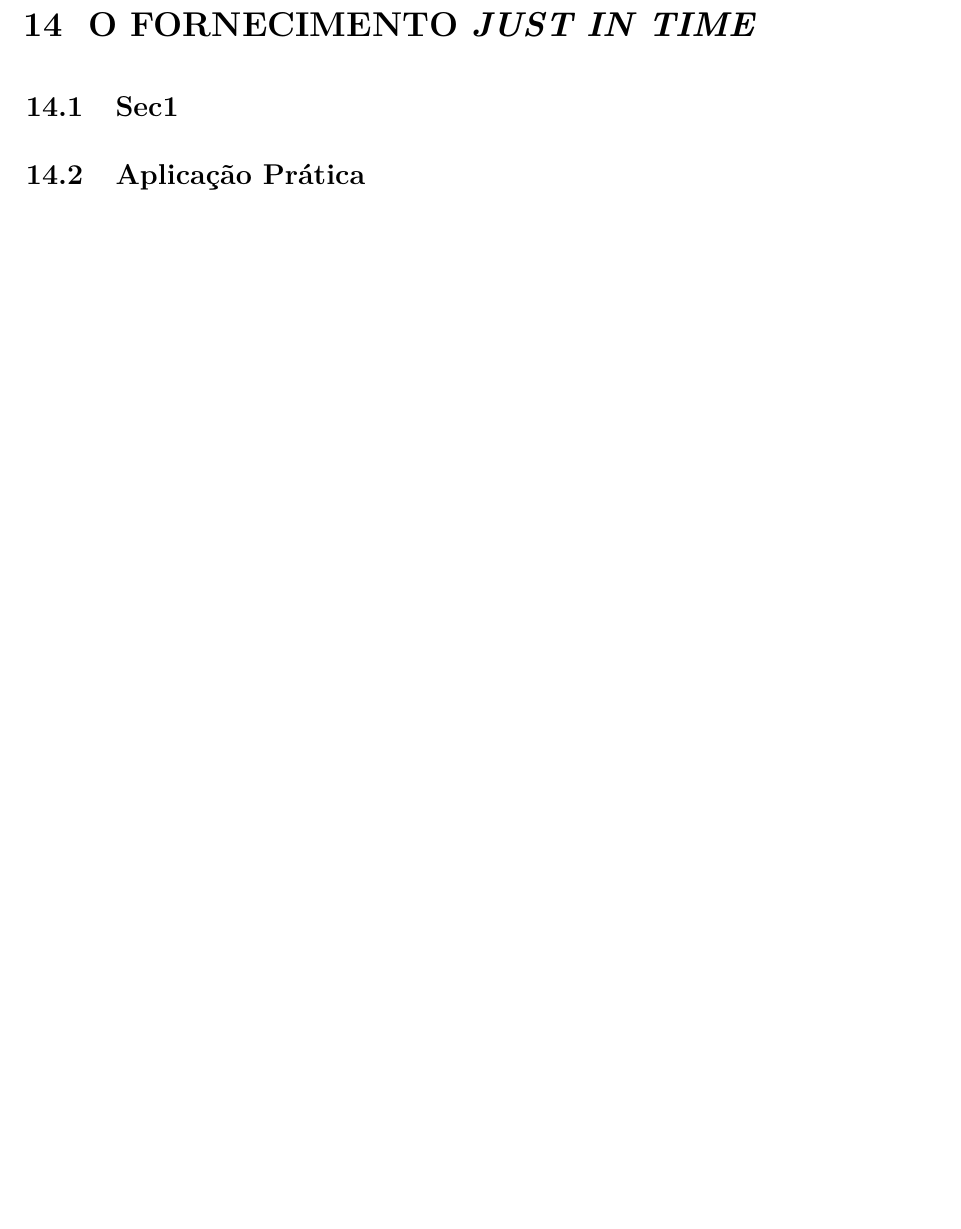
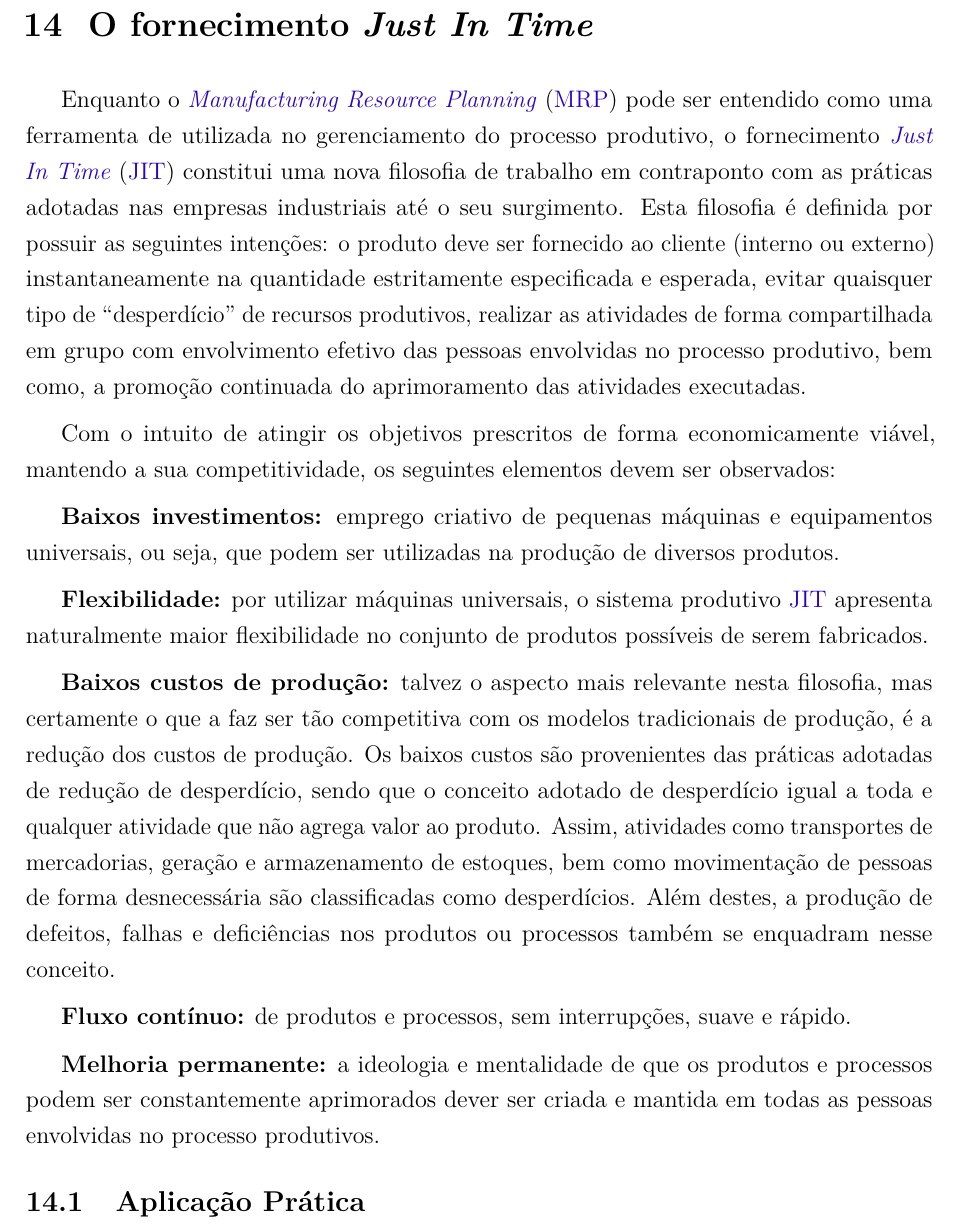
Before and after one commit to JessMotta/report_production_systems, a LaTeX thesis (report_production_systems.tex, which reads sections/14fornecimentojit.tex): part of page 39 of 47, cut at the place of the change, the shorter picture padded with empty space. Compiled offline with pdfLaTeX.

Commit message:
added chapter 14

```diff
--- a/report_production_systems.tex
+++ b/report_production_systems.tex
@@ -152,8 +152,9 @@ brazil
 %------------------------------------------------------------------
 % Acrônimos :: Chamar no texto como \ac{DoF}
 \begin{acgroupdef}[list=acronyms]
-	\acdef{CEP}{\textit{Controle Estatístico de Processos}}
+	\acdef{CEP}{Controle Estatístico de Processos}
 	\acdef{CNC}{Controle Numérico Computadorizado}
+	\acdef{JIT}{\textit{Just In Time}}
 	\acdef{MRP}{\textit{Manufacturing Resource Planning}}
 	\acdef{PCP}{Planejamento e Controle da Produção}
 	\acdef{QFD}{\textit{Quality Function Deployment}}
--- a/sections/14fornecimentojit.tex
+++ b/sections/14fornecimentojit.tex
@@ -1,13 +1,19 @@
-\chapter{O FORNECIMENTO \textit{JUST IN TIME}}
+\chapter{O fornecimento \textit{Just In Time}}
 \label{chap:fornecimento_just_in_time}
 
+Enquanto o \ac{MRP} pode ser entendido como uma ferramenta de utilizada no gerenciamento do processo produtivo, o fornecimento \ac{JIT} constitui uma nova filosofia de trabalho em contraponto com as práticas adotadas nas empresas industriais até o seu surgimento. Esta filosofia é definida por possuir as seguintes intenções: o produto deve ser fornecido ao cliente (interno ou externo) instantaneamente na quantidade estritamente especificada e esperada, evitar quaisquer tipo de ``desperdício'' de recursos produtivos, realizar as atividades de forma compartilhada em grupo com envolvimento efetivo das pessoas envolvidas no processo produtivo, bem como, a promoção continuada do aprimoramento das atividades executadas.
 
-%------------------------------------------------------------------
-\section{Sec1}
-\label{sec:fonercimento_just_in_time_sec1}
+Com o intuito de atingir os objetivos prescritos de forma economicamente viável, mantendo a sua competitividade, os seguintes elementos devem ser observados:
 
+\textbf{Baixos investimentos:} emprego criativo de pequenas máquinas e equipamentos universais, ou seja, que podem ser utilizadas na produção de diversos produtos.
 
+\textbf{Flexibilidade:} por utilizar máquinas universais, o sistema produtivo \ac{JIT} apresenta naturalmente maior flexibilidade no conjunto de produtos possíveis de serem fabricados.
 
+\textbf{Baixos custos de produção:} talvez o aspecto mais relevante nesta filosofia, mas certamente o que a faz ser tão competitiva com os modelos tradicionais de produção, é a redução dos custos de produção. Os baixos custos são provenientes das práticas adotadas de redução de desperdício, sendo que o conceito adotado de desperdício igual a toda e qualquer atividade que não agrega valor ao produto. Assim, atividades como transportes de mercadorias, geração e armazenamento de estoques, bem como movimentação de pessoas de forma desnecessária são classificadas como desperdícios. Além destes, a produção de defeitos, falhas e deficiências nos produtos ou processos também se enquadram nesse conceito.
+
+\textbf{Fluxo contínuo:} de produtos e processos, sem interrupções, suave e rápido.
+
+\textbf{Melhoria permanente:} a ideologia e mentalidade de que os produtos e processos podem ser constantemente aprimorados dever ser criada e mantida em todas as pessoas envolvidas no processo produtivos.
 
 %------------------------------------------------------------------
 \section{Aplicação Prática}
```
